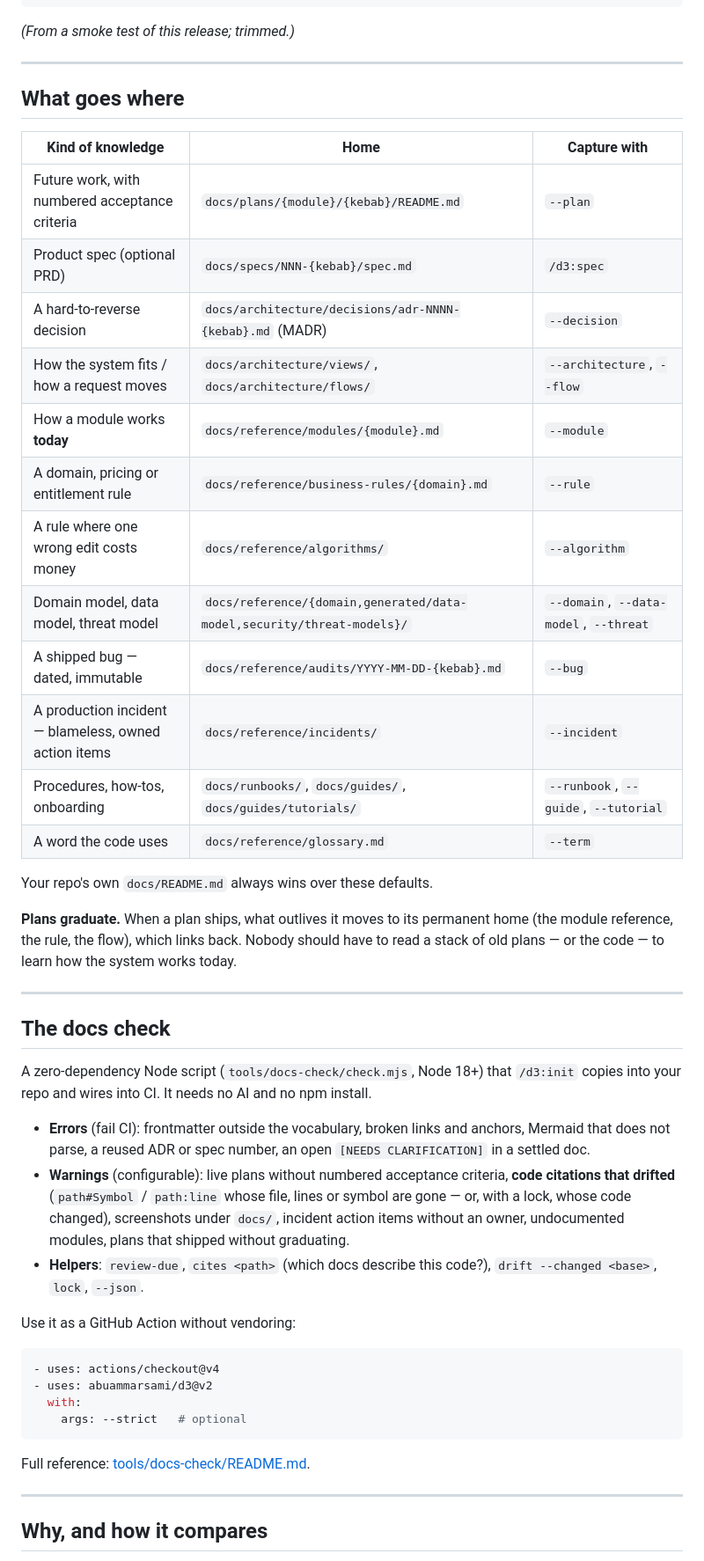
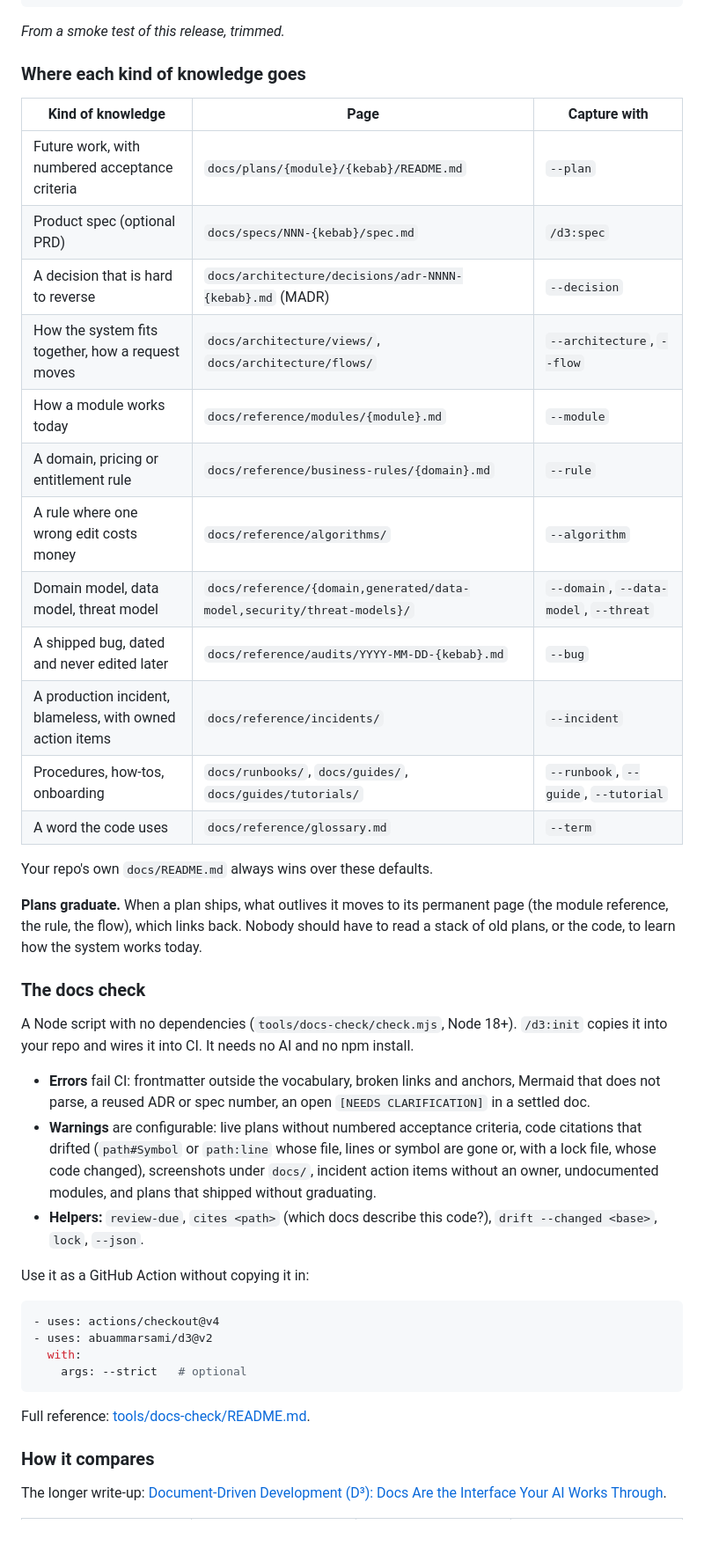
Before and after one commit to abuammarsami/d3, a Markdown page: README.md, the part around one of its changes. Shown at 88% size. Drawn GitHub-style; blank space fills up the shorter version.

````diff
--- a/README.md
+++ b/README.md
@@ -92,50 +113,46 @@ Verdict: needs changes
 Follow-ups:   intended? /d3:capture --decision "Paid users post without a monthly limit", then update the rule
 ```
 
-*(From a smoke test of this release; trimmed.)*
+*From a smoke test of this release, trimmed.*
 
----
+### Where each kind of knowledge goes
 
-## What goes where
-
-| Kind of knowledge | Home | Capture with |
+| Kind of knowledge | Page | Capture with |
 |---|---|---|
 | Future work, with numbered acceptance criteria | `docs/plans/{module}/{kebab}/README.md` | `--plan` |
 | Product spec (optional PRD) | `docs/specs/NNN-{kebab}/spec.md` | `/d3:spec` |
-| A hard-to-reverse decision | `docs/architecture/decisions/adr-NNNN-{kebab}.md` (MADR) | `--decision` |
-| How the system fits / how a request moves | `docs/architecture/views/`, `docs/architecture/flows/` | `--architecture`, `--flow` |
-| How a module works **today** | `docs/reference/modules/{module}.md` | `--module` |
+| A decision that is hard to reverse | `docs/architecture/decisions/adr-NNNN-{kebab}.md` (MADR) | `--decision` |
+| How the system fits together, how a request moves | `docs/architecture/views/`, `docs/architecture/flows/` | `--architecture`, `--flow` |
+| How a module works today | `docs/reference/modules/{module}.md` | `--module` |
 | A domain, pricing or entitlement rule | `docs/reference/business-rules/{domain}.md` | `--rule` |
 | A rule where one wrong edit costs money | `docs/reference/algorithms/` | `--algorithm` |
 | Domain model, data model, threat model | `docs/reference/{domain,generated/data-model,security/threat-models}/` | `--domain`, `--data-model`, `--threat` |
-| A shipped bug — dated, immutable | `docs/reference/audits/YYYY-MM-DD-{kebab}.md` | `--bug` |
-| A production incident — blameless, owned action items | `docs/reference/incidents/` | `--incident` |
+| A shipped bug, dated and never edited later | `docs/reference/audits/YYYY-MM-DD-{kebab}.md` | `--bug` |
+| A production incident, blameless, with owned action items | `docs/reference/incidents/` | `--incident` |
 | Procedures, how-tos, onboarding | `docs/runbooks/`, `docs/guides/`, `docs/guides/tutorials/` | `--runbook`, `--guide`, `--tutorial` |
 | A word the code uses | `docs/reference/glossary.md` | `--term` |
 
 Your repo's own `docs/README.md` always wins over these defaults.
 
-**Plans graduate.** When a plan ships, what outlives it moves to its permanent home (the module
-reference, the rule, the flow), which links back. Nobody should have to read a stack of old plans —
-or the code — to learn how the system works today.
+**Plans graduate.** When a plan ships, what outlives it moves to its permanent page (the module
+reference, the rule, the flow), which links back. Nobody should have to read a stack of old plans, or
+the code, to learn how the system works today.
 
----
+### The docs check
 
-## The docs check
+A Node script with no dependencies (`tools/docs-check/check.mjs`, Node 18+). `/d3:init` copies it
+into your repo and wires it into CI. It needs no AI and no npm install.
 
-A zero-dependency Node script (`tools/docs-check/check.mjs`, Node 18+) that `/d3:init` copies into
-your repo and wires into CI. It needs no AI and no npm install.
-
-- **Errors** (fail CI): frontmatter outside the vocabulary, broken links and anchors, Mermaid that
-  does not parse, a reused ADR or spec number, an open `[NEEDS CLARIFICATION]` in a settled doc.
-- **Warnings** (configurable): live plans without numbered acceptance criteria, **code citations
-  that drifted** (`path#Symbol` / `path:line` whose file, lines or symbol are gone — or, with a lock,
+- **Errors** fail CI: frontmatter outside the vocabulary, broken links and anchors, Mermaid that does
+  not parse, a reused ADR or spec number, an open `[NEEDS CLARIFICATION]` in a settled doc.
+- **Warnings** are configurable: live plans without numbered acceptance criteria, code citations that
+  drifted (`path#Symbol` or `path:line` whose file, lines or symbol are gone or, with a lock file,
   whose code changed), screenshots under `docs/`, incident action items without an owner,
-  undocumented modules, plans that shipped without graduating.
-- **Helpers**: `review-due`, `cites <path>` (which docs describe this code?), `drift --changed <base>`,
+  undocumented modules, and plans that shipped without graduating.
+- **Helpers:** `review-due`, `cites <path>` (which docs describe this code?), `drift --changed <base>`,
   `lock`, `--json`.
 
-Use it as a GitHub Action without vendoring:
+Use it as a GitHub Action without copying it in:
 
 ```yaml
 - uses: actions/checkout@v4
@@ -146,7 +163,8 @@ Use it as a GitHub Action without vendoring:
 
 Full reference: [tools/docs-check/README.md](tools/docs-check/README.md).
 
----
+### How it compares
 
-## Why, and how it compares
+The longer write-up:
+[Document-Driven Development (D³): Docs Are the Interface Your AI Works Through](https://ammar-portfolio-zeta.vercel.app/deep-dives/document-driven-development).
 
````
Also changed, not shown: other parts of README.md (+93 -77 lines), assets/banner-dark.png, assets/banner-light.png, assets/film-poster.png (added), assets/loop-dark.png (added), assets/loop-light.png (added), 1 other file.
